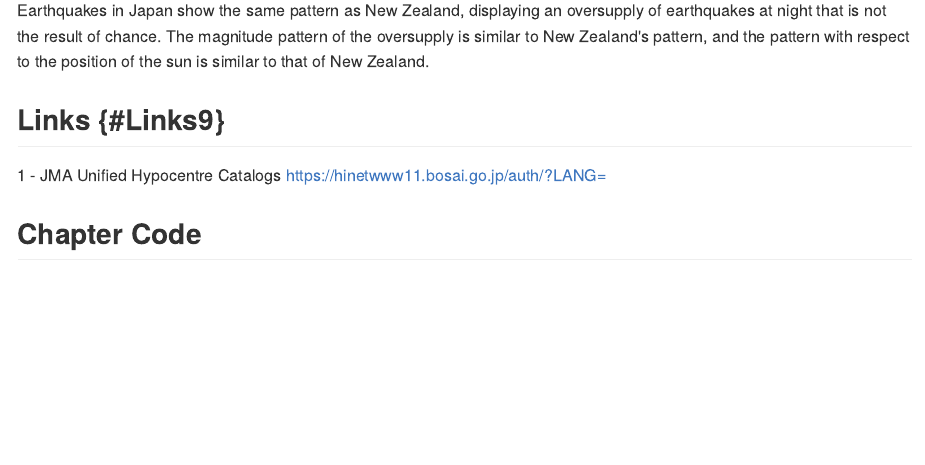
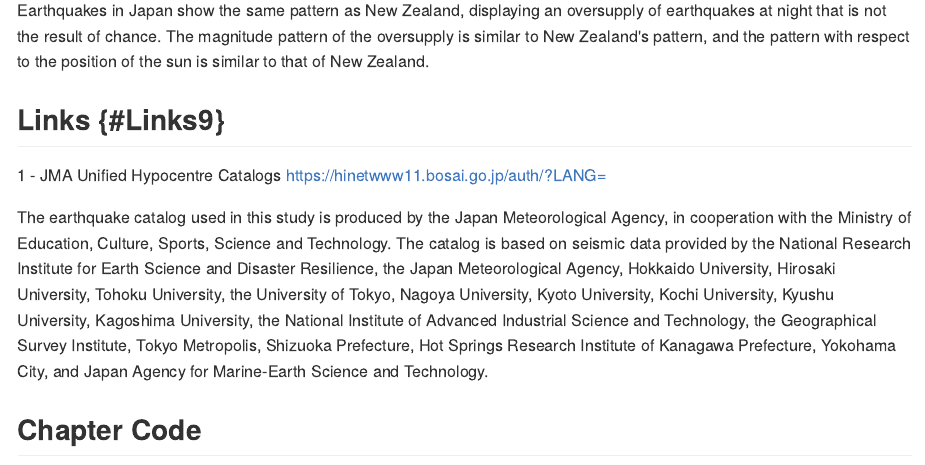
Before and after one commit to shiftplusplus/eqnz, an R Markdown document (009_japan.Rmd): the page in a window 1100 px wide, from 1410 px down. The pictures show the output file docs/009_japan.md that the author committed with the source, drawn offline in the style of GitHub.

Commit message:
a few changes as I head towards version 1

```diff
--- a/009_japan.Rmd
+++ b/009_japan.Rmd
@@ -459,7 +460,7 @@ Earthquakes in Japan show the same pattern as New Zealand, displaying an oversup
 
 1 - JMA Unified Hypocentre Catalogs https://hinetwww11.bosai.go.jp/auth/?LANG=
 
-
+The earthquake catalog used in this study is produced by the Japan Meteorological Agency, in cooperation with the Ministry of Education, Culture, Sports, Science and Technology. The catalog is based on seismic data provided by the National Research Institute for Earth Science and Disaster Resilience, the Japan Meteorological Agency, Hokkaido University, Hirosaki University, Tohoku University, the University of Tokyo, Nagoya University, Kyoto University, Kochi University, Kyushu University, Kagoshima University, the National Institute of Advanced Industrial Science and Technology, the Geographical Survey Institute, Tokyo Metropolis, Shizuoka Prefecture, Hot Springs Research Institute of Kanagawa Prefecture, Yokohama City, and Japan Agency for Marine-Earth Science and Technology.
 
 ## Chapter Code
 
```
Also changed, not shown: docs/009_japan.md, docs/index.md, docs/search_index.json, 009_japan.Rmd (3 more changed lines), 19 other files.
